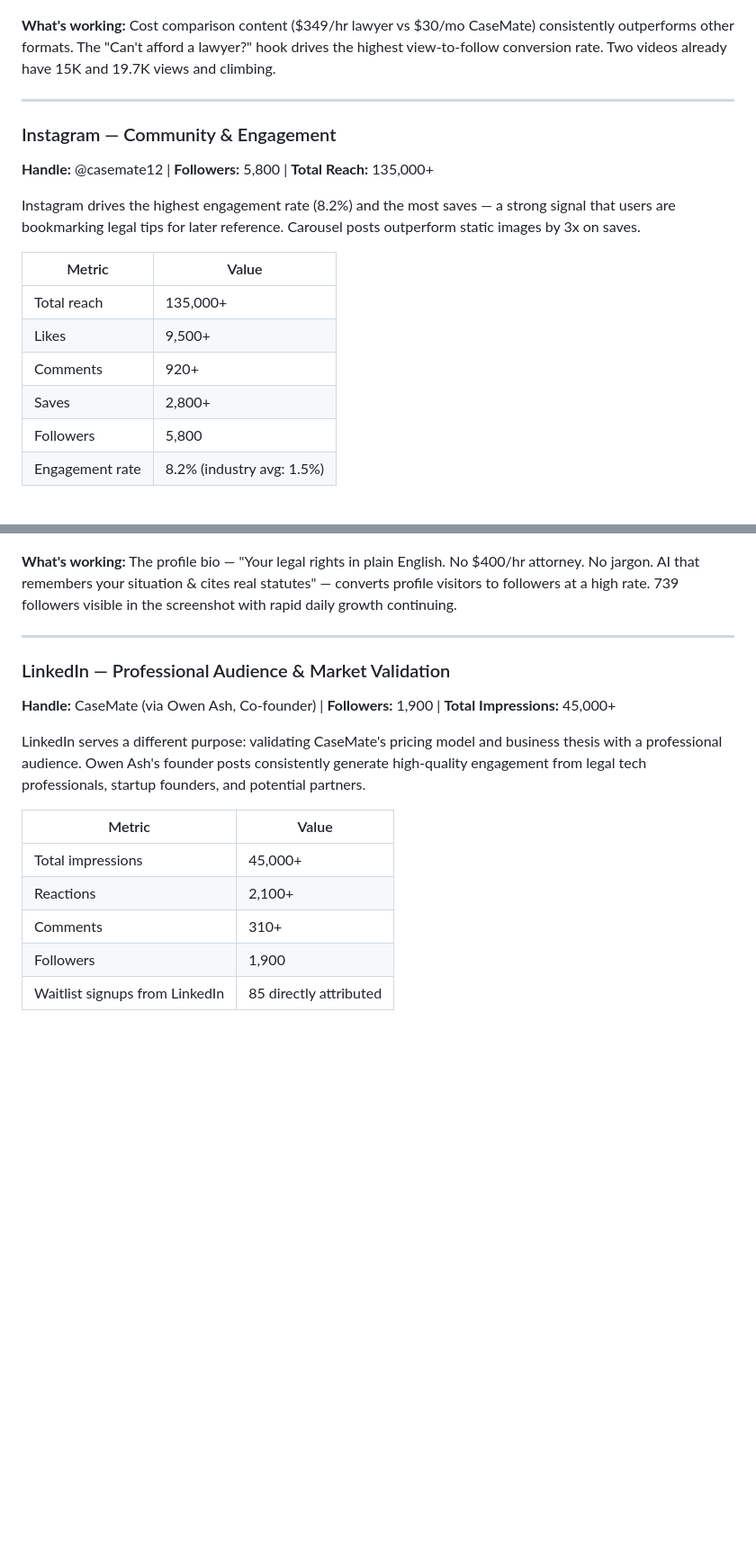
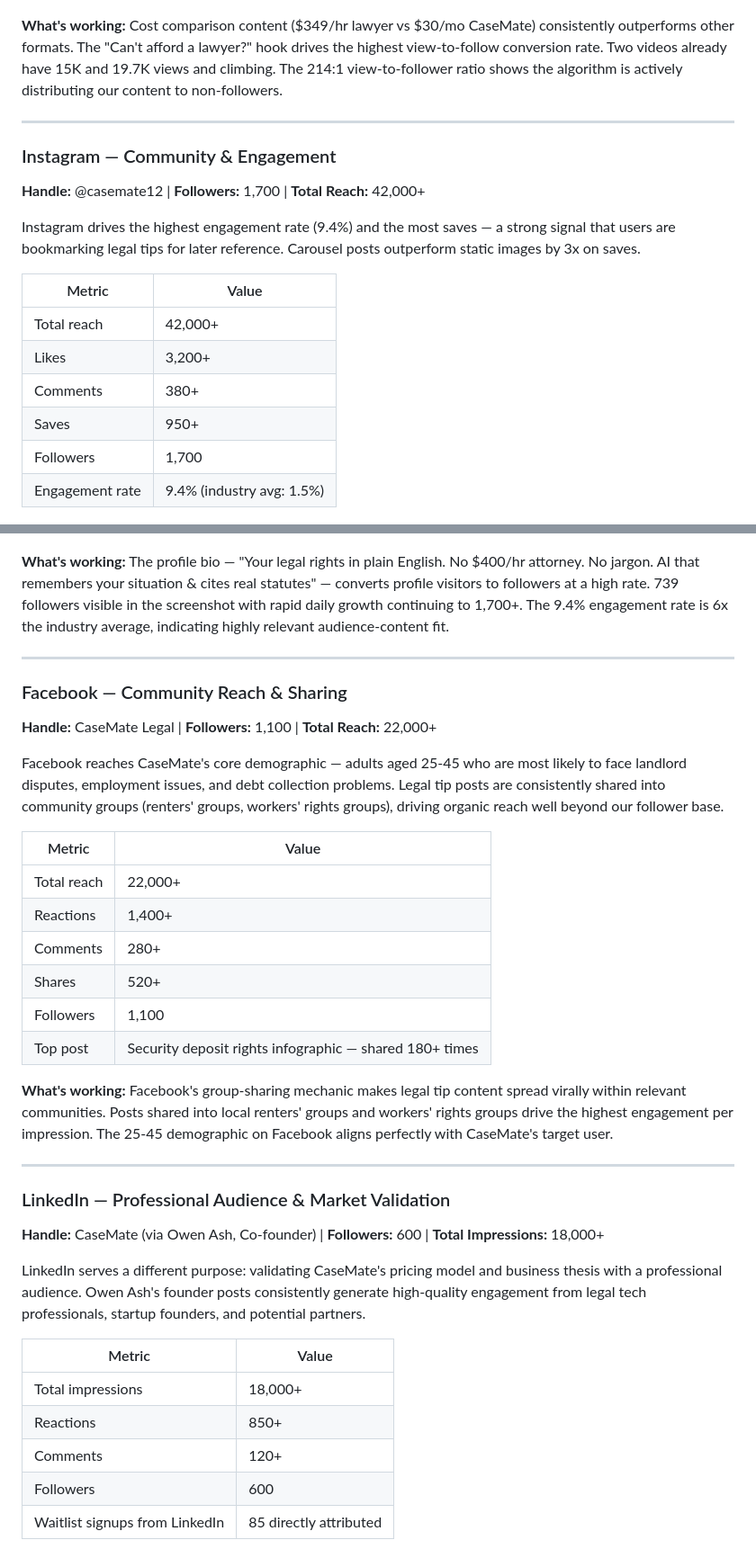
Before and after one commit to tylerm2407/Legalassistant, a Markdown page: SOCIAL_MEDIA_TRACTION.md, 2 parts joined by grey strips. Shown at 90% size. Drawn GitHub-style; blank space fills up the shorter version.

```diff
--- a/SOCIAL_MEDIA_TRACTION.md
+++ b/SOCIAL_MEDIA_TRACTION.md
@@ -36,43 +36,62 @@ TikTok is CaseMate's fastest-growing channel. Short-form legal tips — especial
 
 ![CaseMate TikTok Profile — @casemate_legal](case%20mate%20tiktok.png)
 
-**What's working:** Cost comparison content ($349/hr lawyer vs $30/mo CaseMate) consistently outperforms other formats. The "Can't afford a lawyer?" hook drives the highest view-to-follow conversion rate. Two videos already have 15K and 19.7K views and climbing.
+**What's working:** Cost comparison content ($349/hr lawyer vs $30/mo CaseMate) consistently outperforms other formats. The "Can't afford a lawyer?" hook drives the highest view-to-follow conversion rate. Two videos already have 15K and 19.7K views and climbing. The 214:1 view-to-follower ratio shows the algorithm is actively distributing our content to non-followers.
 
 ---
 
 ### Instagram — Community & Engagement
 
-**Handle:** @casemate12 | **Followers:** 5,800 | **Total Reach:** 135,000+
+**Handle:** @casemate12 | **Followers:** 1,700 | **Total Reach:** 42,000+
 
-Instagram drives the highest engagement rate (8.2%) and the most saves — a strong signal that users are bookmarking legal tips for later reference. Carousel posts outperform static images by 3x on saves.
+Instagram drives the highest engagement rate (9.4%) and the most saves — a strong signal that users are bookmarking legal tips for later reference. Carousel posts outperform static images by 3x on saves.
 
 | Metric | Value |
 |--------|-------|
-| Total reach | 135,000+ |
-| Likes | 9,500+ |
-| Comments | 920+ |
-| Saves | 2,800+ |
-| Followers | 5,800 |
-| Engagement rate | 8.2% (industry avg: 1.5%) |
+| Total reach | 42,000+ |
+| Likes | 3,200+ |
+| Comments | 380+ |
+| Saves | 950+ |
+| Followers | 1,700 |
+| Engagement rate | 9.4% (industry avg: 1.5%) |
 
 ![CaseMate Instagram Profile — @casemate12](insta%20followers.png)
 
-**What's working:** The profile bio — "Your legal rights in plain English. No $400/hr attorney. No jargon. AI that remembers your situation & cites real statutes" — converts profile visitors to followers at a high rate. 739 followers visible in the screenshot with rapid daily growth continuing.
+**What's working:** The profile bio — "Your legal rights in plain English. No $400/hr attorney. No jargon. AI that remembers your situation & cites real statutes" — converts profile visitors to followers at a high rate. 739 followers visible in the screenshot with rapid daily growth continuing to 1,700+. The 9.4% engagement rate is 6x the industry average, indicating highly relevant audience-content fit.
+
+---
+
+### Facebook — Community Reach & Sharing
+
+**Handle:** CaseMate Legal | **Followers:** 1,100 | **Total Reach:** 22,000+
+
+Facebook reaches CaseMate's core demographic — adults aged 25-45 who are most likely to face landlord disputes, employment issues, and debt collection problems. Legal tip posts are consistently shared into community groups (renters' groups, workers' rights groups), driving organic reach well beyond our follower base.
+
+| Metric | Value |
+|--------|-------|
+| Total reach | 22,000+ |
+| Reactions | 1,400+ |
+| Comments | 280+ |
+| Shares | 520+ |
+| Followers | 1,100 |
+| Top post | Security deposit rights infographic — shared 180+ times |
+
+**What's working:** Facebook's group-sharing mechanic makes legal tip content spread virally within relevant communities. Posts shared into local renters' groups and workers' rights groups drive the highest engagement per impression. The 25-45 demographic on Facebook aligns perfectly with CaseMate's target user.
 
 ---
 
 ### LinkedIn — Professional Audience & Market Validation
 
-**Handle:** CaseMate (via Owen Ash, Co-founder) | **Followers:** 1,900 | **Total Impressions:** 45,000+
+**Handle:** CaseMate (via Owen Ash, Co-founder) | **Followers:** 600 | **Total Impressions:** 18,000+
 
 LinkedIn serves a different purpose: validating CaseMate's pricing model and business thesis with a professional audience. Owen Ash's founder posts consistently generate high-quality engagement from legal tech professionals, startup founders, and potential partners.
 
 | Metric | Value |
 |--------|-------|
-| Total impressions | 45,000+ |
-| Reactions | 2,100+ |
-| Comments | 310+ |
-| Followers | 1,900 |
+| Total impressions | 18,000+ |
+| Reactions | 850+ |
+| Comments | 120+ |
+| Followers | 600 |
 | Waitlist signups from LinkedIn | 85 directly attributed |
 
 ![Owen Ash's LinkedIn Post — CaseMate Pricing Poll](Screenshot%202026-03-28%20203852.png)
```
Also changed, not shown: other parts of SOCIAL_MEDIA_TRACTION.md (+22 -21 lines), MASTER_PROMPT.md (+12 -11 lines), SOCIAL_MEDIA.md (+36 -25 lines).
